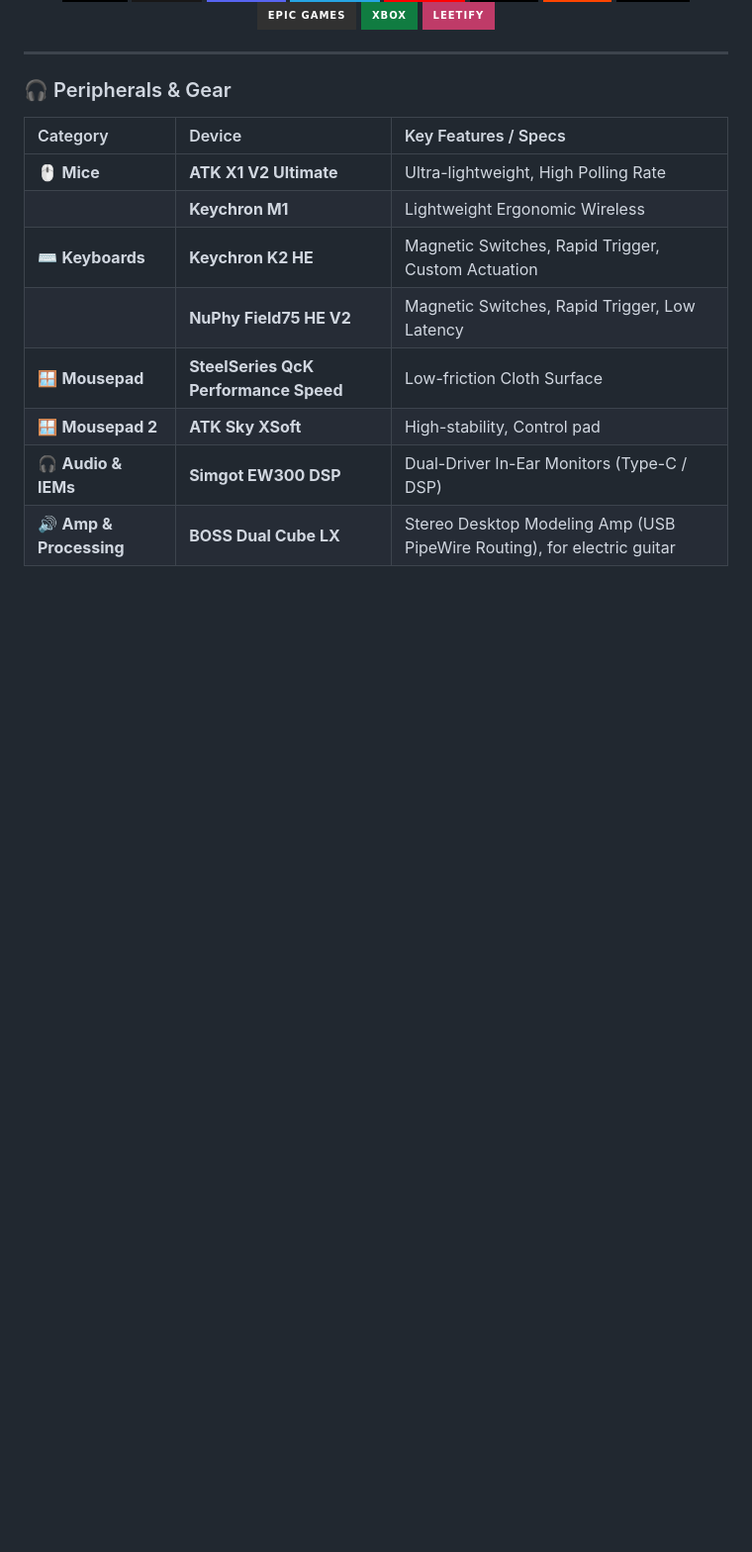
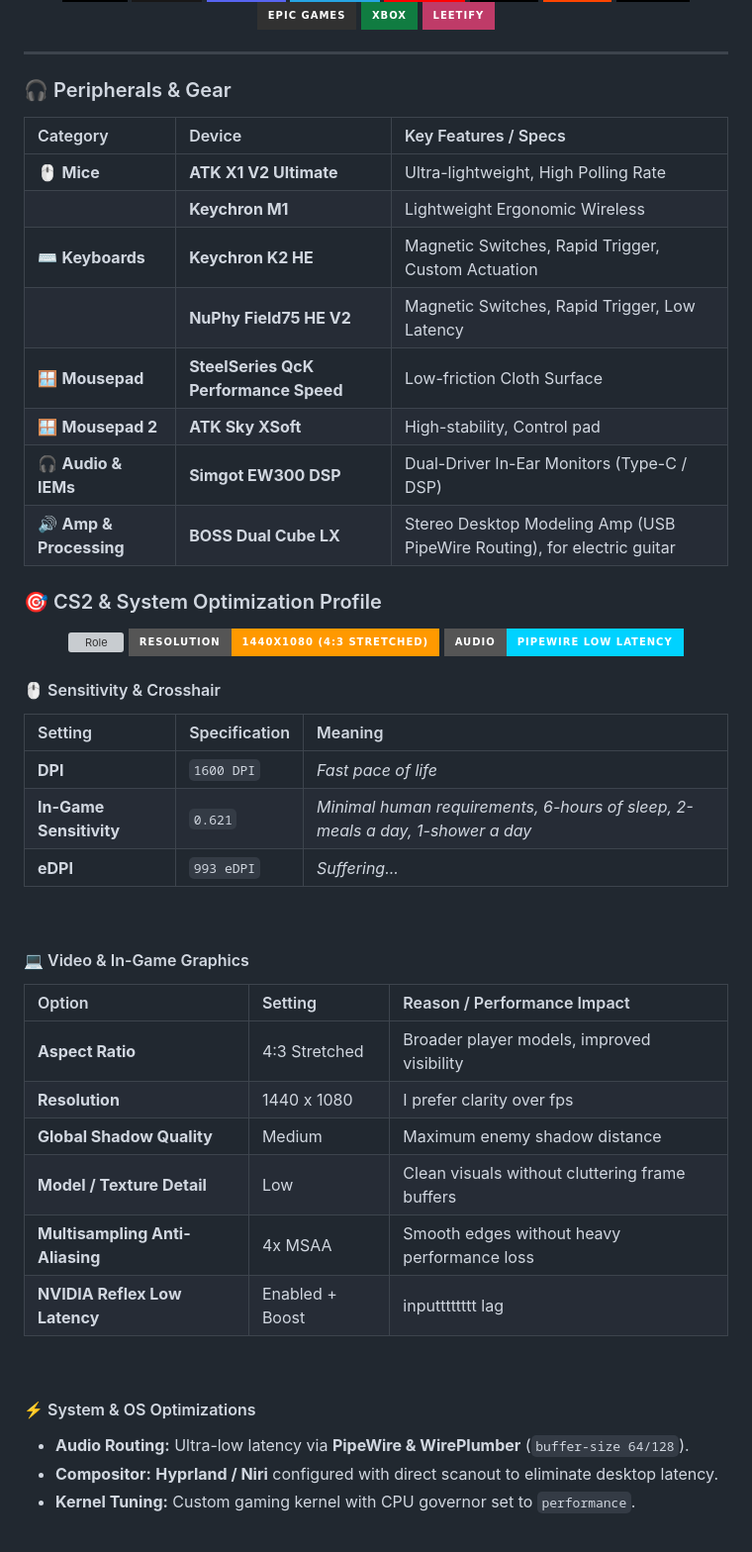
Before and after one commit to MFimix/Info, a Markdown page: README.md, the part around the change. Shown at 99% size. GitHub-like rendering; badges without logos; blank space fills up the shorter version; grey boxes are pictures that could not be loaded.

Commit message:
Add CS2 & System Optimization Profile to README
Added CS2 optimization profile with settings for sensitivity, graphics, and system optimizations.

```diff
--- a/README.md
+++ b/README.md
@@ -74,3 +74,39 @@ No tech will ever go away from my hands not cleaned/overheating/not working etc.
 | 🪟 **Mousepad 2** | **ATK Sky XSoft** | High-stability, Control pad |
 | 🎧 **Audio & IEMs** | **Simgot EW300 DSP** | Dual-Driver In-Ear Monitors (Type-C / DSP) |
 | 🔊 **Amp & Processing** | **BOSS Dual Cube LX** | Stereo Desktop Modeling Amp (USB PipeWire Routing), for electric guitar |
+
+### 🎯 CS2 & System Optimization Profile
+
+<p align="center">
+  <img src="https://img.shields.io/badge/Role-Hybrid_AWPer_%2F_Entry-FF0055?style=for-the-badge&logo=counterstrike&logoColor=white" alt="Role" />
+  <img src="https://img.shields.io/badge/Resolution-1440x1080_(4%3A3_Stretched)-FF9900?style=for-the-badge&logo=nvidia&logoColor=white" alt="Resolution" />
+  <img src="https://img.shields.io/badge/Audio-PipeWire_Low_Latency-00D2FF?style=for-the-badge&logo=linux&logoColor=white" alt="Audio" />
+</p>
+
+#### 🖱️ Sensitivity & Crosshair
+| Setting | Specification | Meaning |
+| :--- | :--- | :--- |
+| **DPI** | `1600 DPI` | *Fast pace of life* |
+| **In-Game Sensitivity** | `0.621` | *Minimal human requirements, 6-hours of sleep, 2-meals a day, 1-shower a day* |
+| **eDPI** | `993 eDPI` | *Suffering...* |
+
+<br/>
+
+#### 💻 Video & In-Game Graphics
+| Option | Setting | Reason / Performance Impact |
+| :--- | :--- | :--- |
+| **Aspect Ratio** | 4:3 Stretched | Broader player models, improved visibility |
+| **Resolution** | 1440 x 1080 | I prefer clarity over fps |
+| **Global Shadow Quality** | Medium | Maximum enemy shadow distance |
+| **Model / Texture Detail** | Low | Clean visuals without cluttering frame buffers |
+| **Multisampling Anti-Aliasing** | 4x MSAA | Smooth edges without heavy performance loss |
+| **NVIDIA Reflex Low Latency** | Enabled + Boost | inputttttttt lag |
+
+<br/>
+
+#### ⚡ System & OS Optimizations
+- **Audio Routing:** Ultra-low latency via **PipeWire & WirePlumber** (`buffer-size 64/128`).
+- **Compositor:** **Hyprland / Niri** configured with direct scanout to eliminate desktop latency.
+- **Kernel Tuning:** Custom gaming kernel with CPU governor set to `performance`.
+
+<br/>
```
